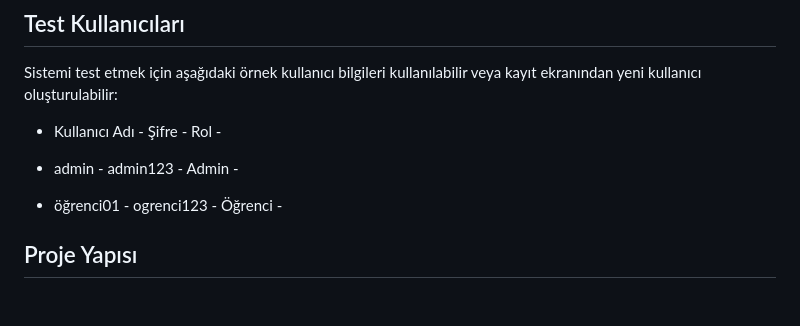
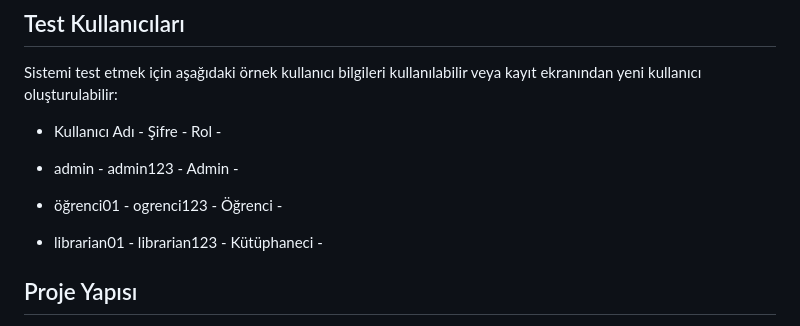
Before and after one commit to ilaydakahraman0804/library-management, a Markdown page: README.md, the part around the change. Drawn GitHub-style; blank space fills up the shorter version.

```diff
--- a/README.md
+++ b/README.md
@@ -95,6 +95,7 @@ Sistemi test etmek için aşağıdaki örnek kullanıcı bilgileri kullanılabil
 
 - admin - admin123 - Admin -
 - öğrenci01 - ogrenci123 - Öğrenci -
+- librarian01 - librarian123 - Kütüphaneci -
 
 ## Proje Yapısı
 
```
